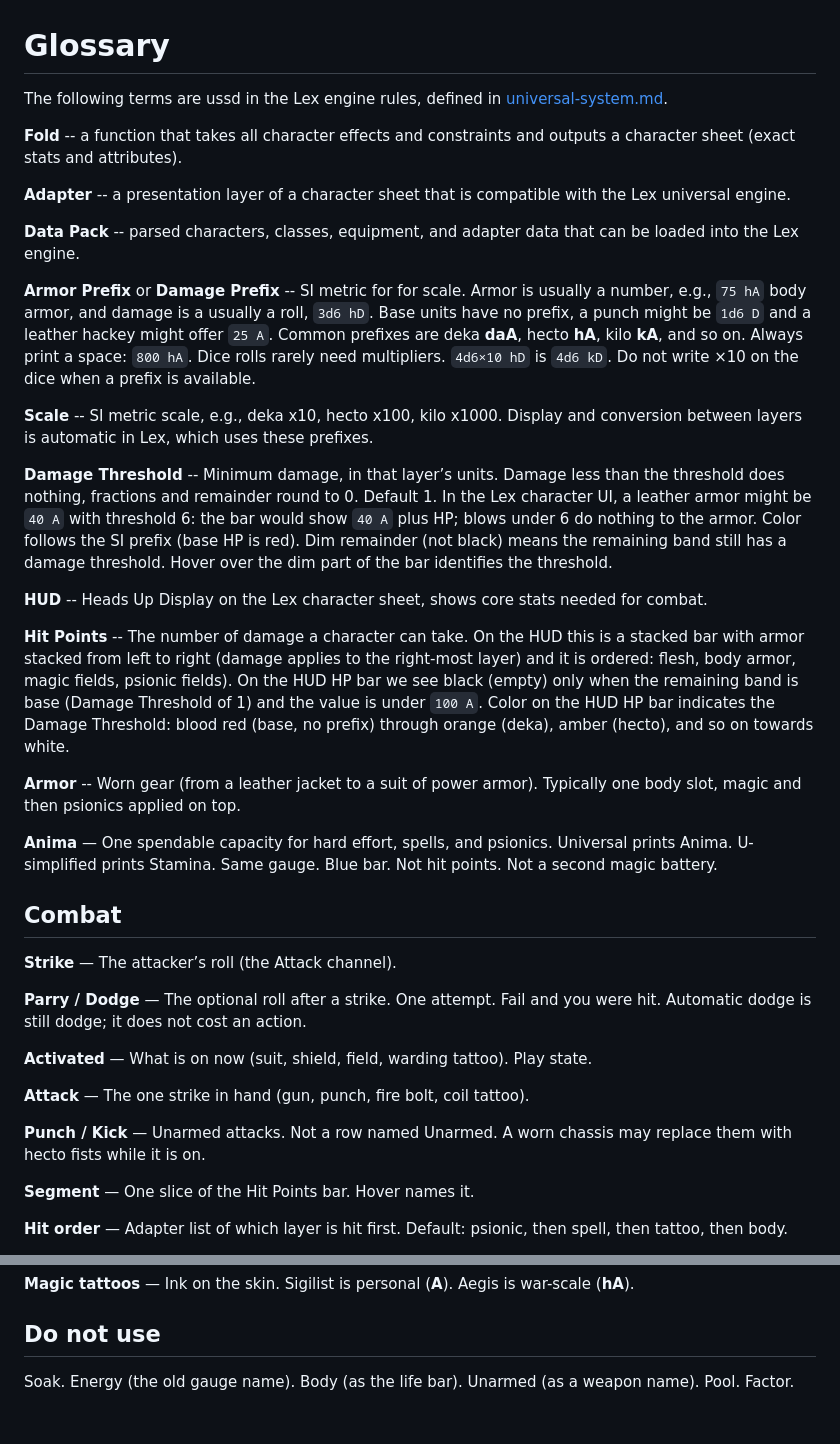
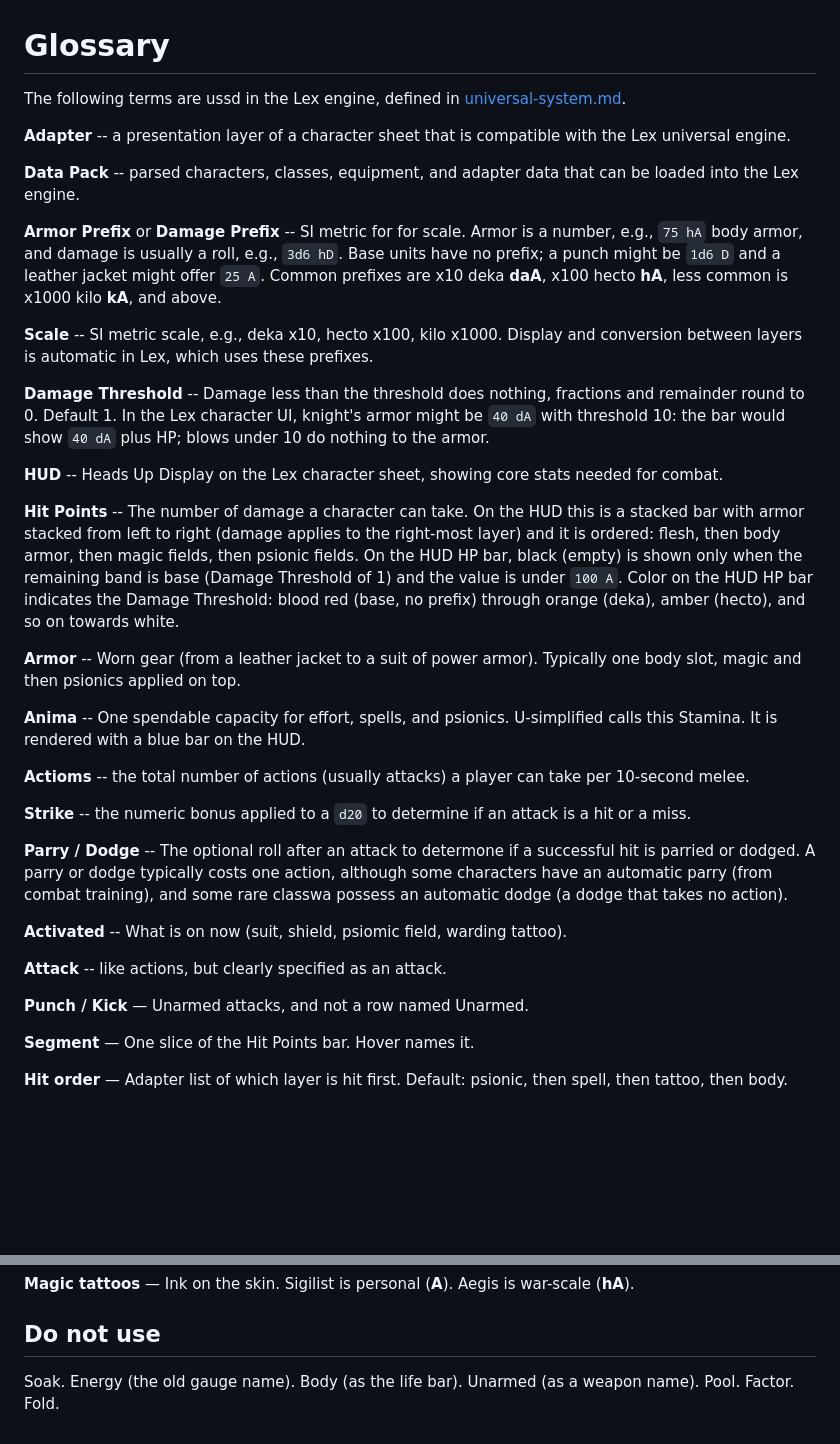
Before and after one commit to rschristopher/Lex, a Markdown page: docs/glossary.md, 2 parts joined by grey strips. GitHub-like rendering; blank space fills up the shorter version.

```diff
--- a/docs/glossary.md
+++ b/docs/glossary.md
@@ -1,41 +1,42 @@
 # Glossary
 
-The following terms are ussd in the Lex engine rules, defined in [universal-system.md](universal-system.md).
+The following terms are ussd in the Lex engine, defined in [universal-system.md](universal-system.md).
 
-
-**Fold** -- a function that takes all character effects and constraints and outputs a character sheet (exact stats and attributes).
 
 **Adapter** -- a presentation layer of a character sheet that is compatible with the Lex universal engine.
 
 **Data Pack** -- parsed characters, classes, equipment, and adapter data that can be loaded into the Lex engine.
 
 
-**Armor Prefix** or **Damage Prefix** -- SI metric for for scale. Armor is usually a number, e.g., `75 hA` body armor, and damage is a usually a roll, `3d6 hD`. Base units have no prefix, a punch might be `1d6 D` and a leather hackey might offer `25 A`. Common prefixes are deka **daA**, hecto **hA**, kilo **kA**, and so on. Always print a space: `800 hA`. Dice rolls rarely need multipliers. `4d6×10 hD` is `4d6 kD`. Do not write ×10 on the dice when a prefix is available.
+**Armor Prefix** or **Damage Prefix** -- SI metric for for scale. Armor is a number, e.g., `75 hA` body armor, and damage is usually a roll, e.g., `3d6 hD`.
+Base units have no prefix; a punch might be `1d6 D` and a leather jacket might offer `25 A`.
+Common prefixes are x10 deka **daA**, x100 hecto **hA**, less common is x1000 kilo **kA**, and above.
 
 **Scale** -- SI metric scale, e.g., deka x10, hecto x100, kilo x1000. Display and conversion between layers is automatic in Lex, which uses these prefixes.
 
-**Damage Threshold** -- Minimum damage, in that layer’s units. Damage less than the threshold does nothing, fractions and remainder round to 0. Default 1. In the Lex character UI, a leather armor might be `40 A` with threshold 6: the bar would show `40 A` plus HP; blows under 6 do nothing to the armor. Color follows the SI prefix (base HP is red). Dim remainder (not black) means the remaining band still has a damage threshold. Hover over the dim part of the bar identifies the threshold.
+**Damage Threshold** -- Damage less than the threshold does nothing, fractions and remainder round to 0. Default 1. In the Lex character UI, knight's armor might be `40 dA` with threshold 10: the bar would show `40 dA` plus HP; blows under 10 do nothing to the armor.
 
-**HUD** -- Heads Up Display on the Lex character sheet, shows core stats needed for combat.
+**HUD** -- Heads Up Display on the Lex character sheet, showing core stats needed for combat.
 
-**Hit Points** -- The number of damage a character can take. On the HUD this is a stacked bar with armor stacked from left to right (damage applies to the right-most layer) and it is ordered: flesh, body armor, magic fields, psionic fields). On the HUD HP bar we see black (empty) only when the remaining band is base (Damage Threshold of 1) and the value is under `100 A`. Color on the HUD HP bar indicates the Damage Threshold: blood red (base, no prefix) through orange (deka), amber (hecto), and so on towards white.
+**Hit Points** -- The number of damage a character can take. On the HUD this is a stacked bar with armor stacked from left to right (damage applies to the right-most layer) and it is ordered: flesh, then body armor, then magic fields, then psionic fields. On the HUD HP bar, black (empty) is shown only when the remaining band is base (Damage Threshold of 1) and the value is under `100 A`. Color on the HUD HP bar indicates the Damage Threshold: blood red (base, no prefix) through orange (deka), amber (hecto), and so on towards white.
 
 **Armor** -- Worn gear (from a leather jacket to a suit of power armor). Typically one body slot, magic and then psionics applied on top.
 
 
-**Anima** — One spendable capacity for hard effort, spells, and psionics. Universal prints Anima. U-simplified prints Stamina. Same gauge. Blue bar. Not hit points. Not a second magic battery.
+**Anima** -- One spendable capacity for effort, spells, and psionics. U-simplified calls this Stamina. It is rendered with a blue bar on the HUD.
 
-## Combat
 
-**Strike** — The attacker’s roll (the Attack channel).
+**Actioms** -- the total number of actions (usually attacks) a player can take per 10-second melee.
 
-**Parry / Dodge** — The optional roll after a strike. One attempt. Fail and you were hit. Automatic dodge is still dodge; it does not cost an action.
+**Strike** -- the numeric bonus applied to a `d20` to determine if an attack is a hit or a miss.
 
-**Activated** — What is on now (suit, shield, field, warding tattoo). Play state.
+**Parry / Dodge** -- The optional roll after an attack to determone if a successful hit is parried or dodged. A parry or dodge typically costs one action, although some characters have an automatic parry (from combat training), and some rare classwa possess an automatic dodge (a dodge that takes no action).
 
-**Attack** — The one strike in hand (gun, punch, fire bolt, coil tattoo).
+**Activated** -- What is on now (suit, shield, psiomic field, warding tattoo).
 
-**Punch / Kick** — Unarmed attacks. Not a row named Unarmed. A worn chassis may replace them with hecto fists while it is on.
+**Attack** -- like actions, but clearly specified as an attack.
+
+**Punch / Kick** — Unarmed attacks, and not a row named Unarmed.
 
 **Segment** — One slice of the Hit Points bar. Hover names it.
 
@@ -53,4 +54,4 @@ The following terms are ussd in the Lex engine rules, defined in [universal-syst
 
 ## Do not use
 
-Soak. Energy (the old gauge name). Body (as the life bar). Unarmed (as a weapon name). Pool. Factor.
+Soak. Energy (the old gauge name). Body (as the life bar). Unarmed (as a weapon name). Pool. Factor. Fold.
```
